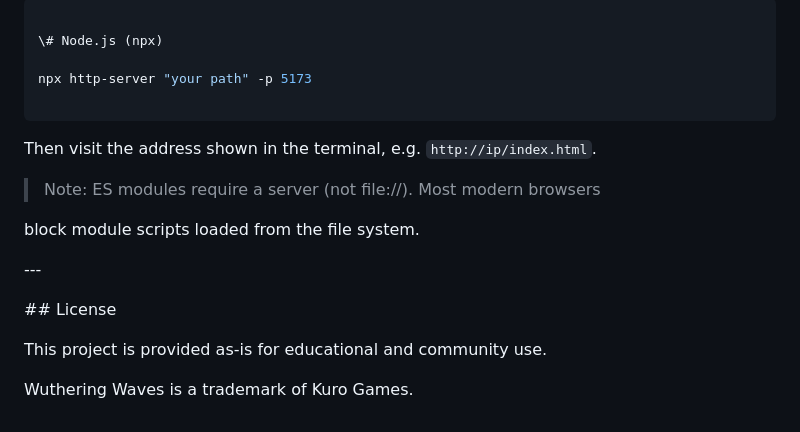
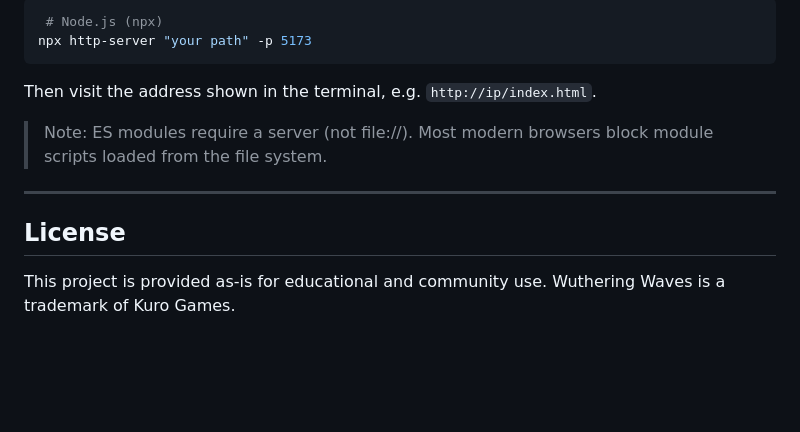
Before and after one commit to Johnypier/Echo-Roll-Potential, a Markdown page: README.md, the part around one of its changes. Rendered like a GitHub page; blank space fills up the shorter version.

````diff
--- a/README.md
+++ b/README.md
@@ -209,31 +100,14 @@ Use a local server:
 ```bash
-
-\# Node.js (npx)
-
+ # Node.js (npx)
 npx http-server "your path" -p 5173
-
 ```
-
-
 
 Then visit the address shown in the terminal, e.g. `http://ip/index.html`.
 
+>Note: ES modules require a server (not file://). Most modern browsers block module scripts loaded from the file system.
 
+---
 
->Note: ES modules require a server (not file://). Most modern browsers
+## License
 
-block module scripts loaded from the file system.
-
-
-
-\---
-
-
-
-\## License
-
-
-
-This project is provided as-is for educational and community use.
-
-Wuthering Waves is a trademark of Kuro Games.
+This project is provided as-is for educational and community use. Wuthering Waves is a trademark of Kuro Games.
````
Also changed, not shown: other parts of README.md (+72 -181 lines).
